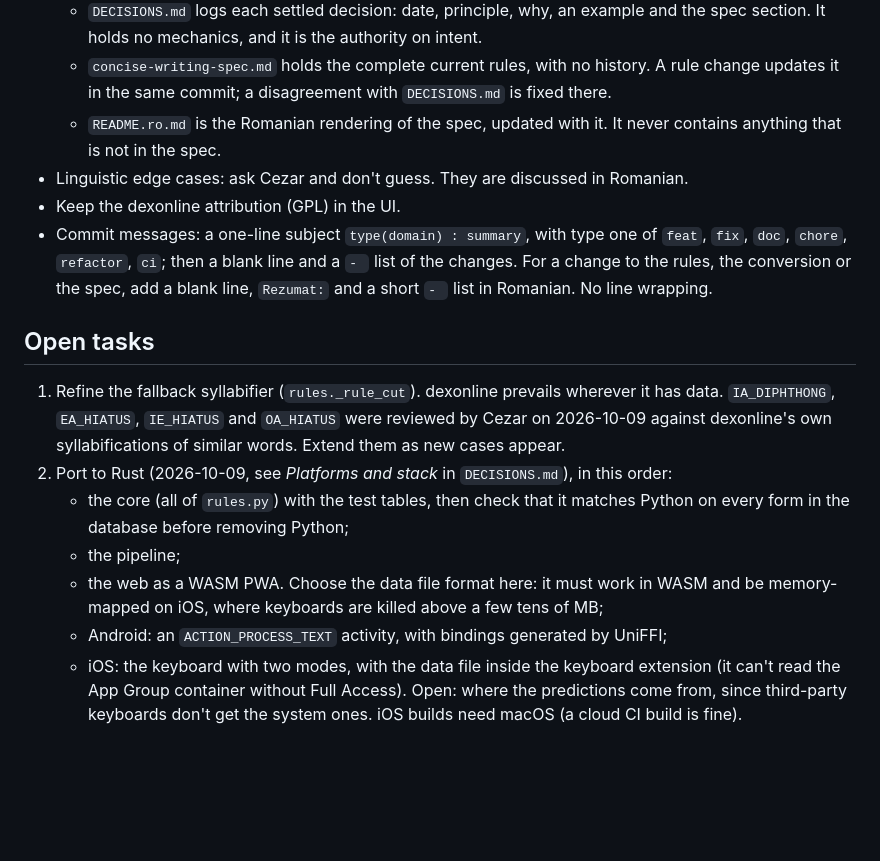
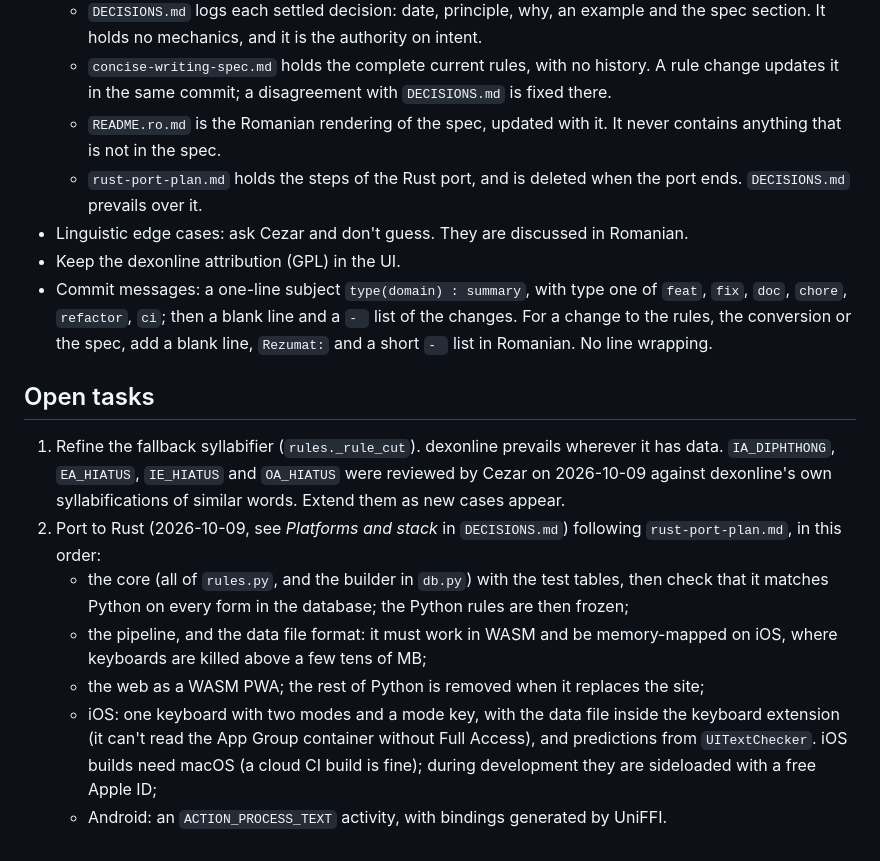
Before and after one commit to mihaicezar/grafia-concisa, a Markdown page: CLAUDE.md, the part around the change. GitHub-like rendering; blank space fills up the shorter version.

```diff
--- a/CLAUDE.md
+++ b/CLAUDE.md
@@ -26,15 +26,16 @@ Romanian orthography that writes ie/ia/ea/oa diphthongs (no hiatus) as ẹ/ė/ē
   - `DECISIONS.md` logs each settled decision: date, principle, why, an example and the spec section. It holds no mechanics, and it is the authority on intent.
   - `concise-writing-spec.md` holds the complete current rules, with no history. A rule change updates it in the same commit; a disagreement with `DECISIONS.md` is fixed there.
   - `README.ro.md` is the Romanian rendering of the spec, updated with it. It never contains anything that is not in the spec.
+  - `rust-port-plan.md` holds the steps of the Rust port, and is deleted when the port ends. `DECISIONS.md` prevails over it.
 - Linguistic edge cases: ask Cezar and don't guess. They are discussed in Romanian.
 - Keep the dexonline attribution (GPL) in the UI.
 - Commit messages: a one-line subject `type(domain) : summary`, with type one of `feat`, `fix`, `doc`, `chore`, `refactor`, `ci`; then a blank line and a `- ` list of the changes. For a change to the rules, the conversion or the spec, add a blank line, `Rezumat:` and a short `- ` list in Romanian. No line wrapping.
 
 ## Open tasks
 1. Refine the fallback syllabifier (`rules._rule_cut`). dexonline prevails wherever it has data. `IA_DIPHTHONG`, `EA_HIATUS`, `IE_HIATUS` and `OA_HIATUS` were reviewed by Cezar on 2026-10-09 against dexonline's own syllabifications of similar words. Extend them as new cases appear.
-2. Port to Rust (2026-10-09, see *Platforms and stack* in `DECISIONS.md`), in this order:
-   - the core (all of `rules.py`) with the test tables, then check that it matches Python on every form in the database before removing Python;
-   - the pipeline;
-   - the web as a WASM PWA. Choose the data file format here: it must work in WASM and be memory-mapped on iOS, where keyboards are killed above a few tens of MB;
-   - Android: an `ACTION_PROCESS_TEXT` activity, with bindings generated by UniFFI;
-   - iOS: the keyboard with two modes, with the data file inside the keyboard extension (it can't read the App Group container without Full Access). Open: where the predictions come from, since third-party keyboards don't get the system ones. iOS builds need macOS (a cloud CI build is fine).
+2. Port to Rust (2026-10-09, see *Platforms and stack* in `DECISIONS.md`) following `rust-port-plan.md`, in this order:
+   - the core (all of `rules.py`, and the builder in `db.py`) with the test tables, then check that it matches Python on every form in the database; the Python rules are then frozen;
+   - the pipeline, and the data file format: it must work in WASM and be memory-mapped on iOS, where keyboards are killed above a few tens of MB;
+   - the web as a WASM PWA; the rest of Python is removed when it replaces the site;
+   - iOS: one keyboard with two modes and a mode key, with the data file inside the keyboard extension (it can't read the App Group container without Full Access), and predictions from `UITextChecker`. iOS builds need macOS (a cloud CI build is fine); during development they are sideloaded with a free Apple ID;
+   - Android: an `ACTION_PROCESS_TEXT` activity, with bindings generated by UniFFI.
```
Also changed, not shown: DECISIONS.md (+9 -0 lines), rust-port-plan.md (added, +274 -0 lines).
